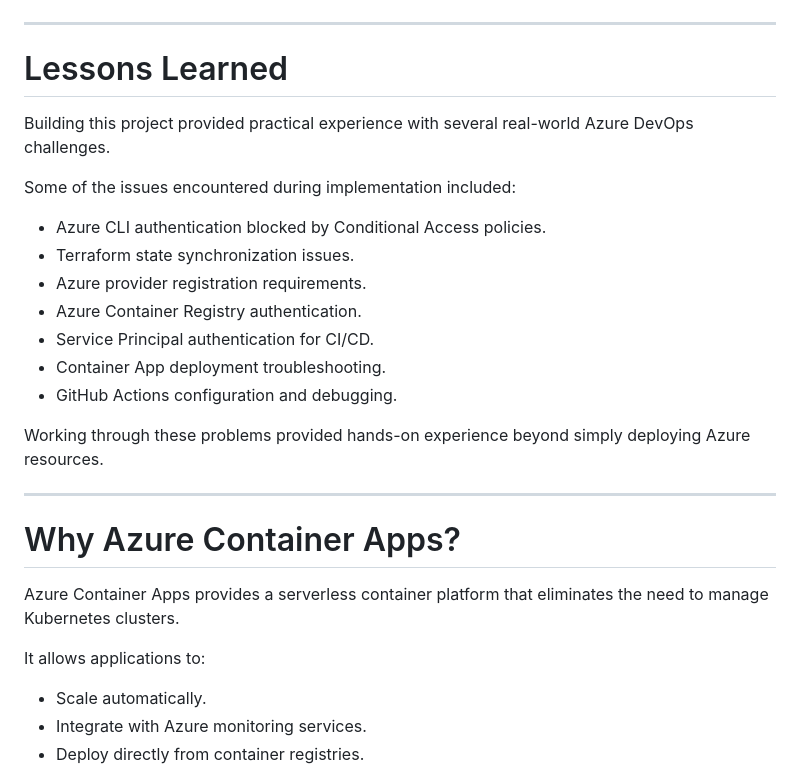
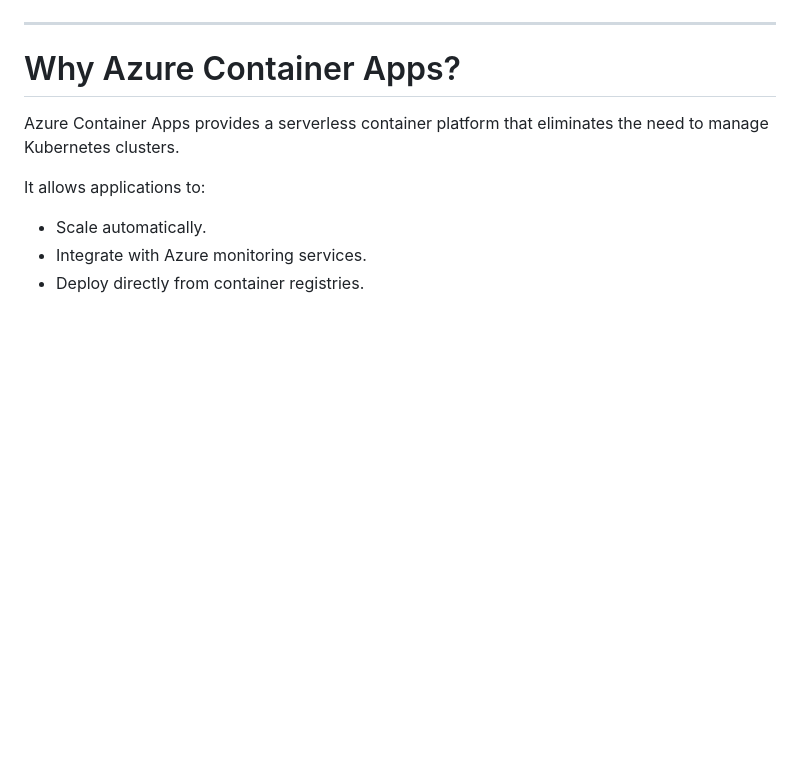
Before and after one commit to darshanthenge03-cloud/azure-container-platform, a Markdown page: README.md, the part around the change. GitHub-like rendering; blank space fills up the shorter version.

Commit message:
Remove 'Lessons Learned' section from README
Removed the 'Lessons Learned' section detailing challenges faced during the project.

```diff
--- a/README.md
+++ b/README.md
@@ -239,24 +239,6 @@ This enables fully automated application deployments.
 
 ---
 
-# Lessons Learned
-
-Building this project provided practical experience with several real-world Azure DevOps challenges.
-
-Some of the issues encountered during implementation included:
-
-* Azure CLI authentication blocked by Conditional Access policies.
-* Terraform state synchronization issues.
-* Azure provider registration requirements.
-* Azure Container Registry authentication.
-* Service Principal authentication for CI/CD.
-* Container App deployment troubleshooting.
-* GitHub Actions configuration and debugging.
-
-Working through these problems provided hands-on experience beyond simply deploying Azure resources.
-
----
-
 # Why Azure Container Apps?
 
 Azure Container Apps provides a serverless container platform that eliminates the need to manage Kubernetes clusters.
```
